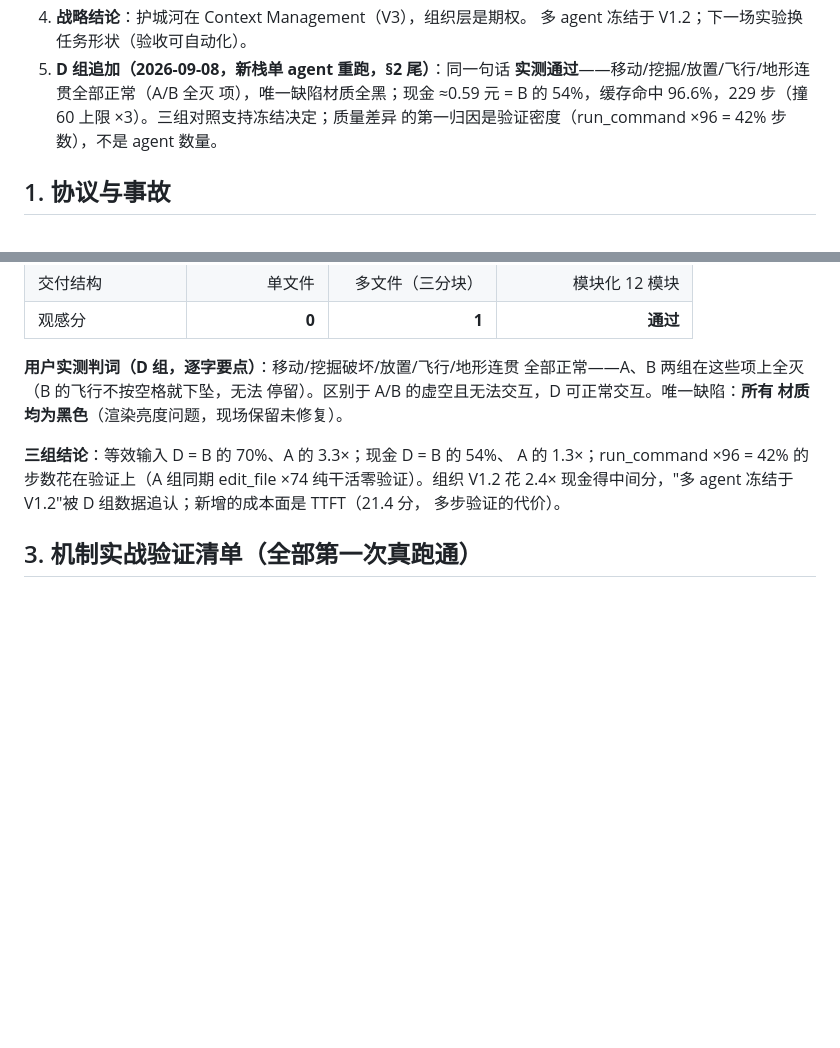
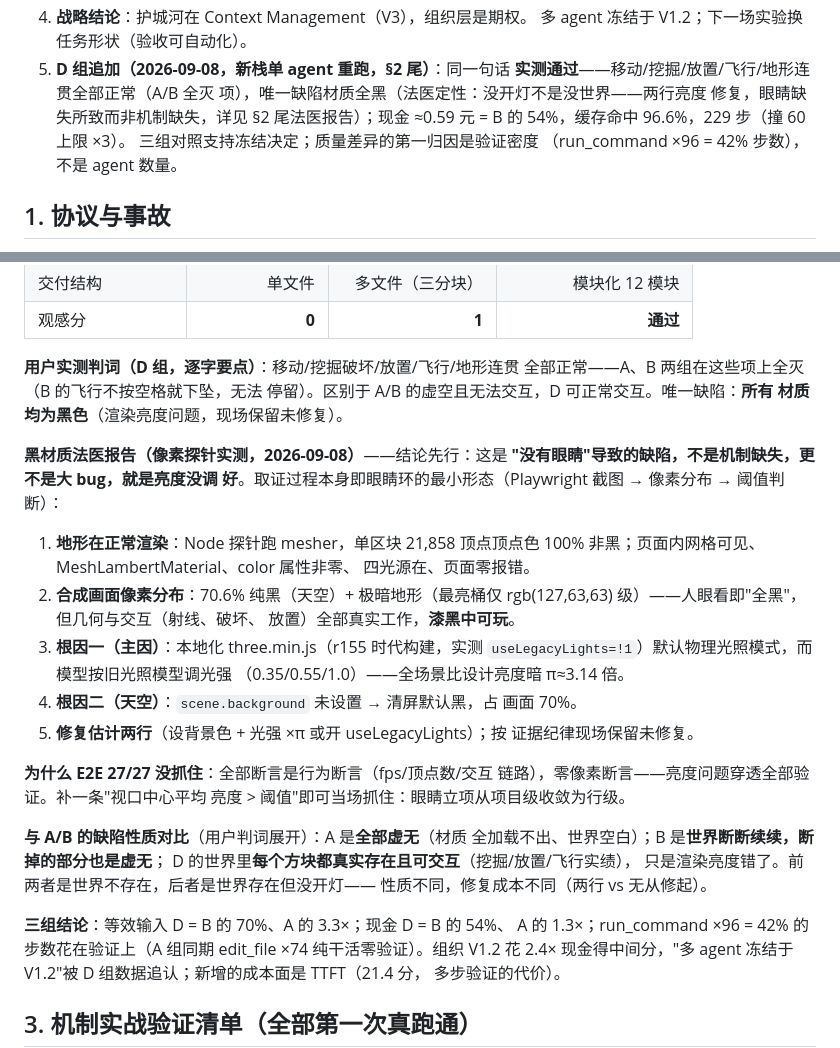
Before and after one commit to qinglong404/Wovra, a Markdown page: docs/org-experiment-minecraft.md, 2 parts joined by grey strips. Rendered like a GitHub page; blank space fills up the shorter version.

Commit message:
D 组黑材质法医报告入档：没开灯不是没世界，眼睛缺失所致非机制缺失
像素探针取证五条：顶点色 100% 非黑/网格可见零报错、合成画面 70.6%
纯黑天空+极暗地形（漆黑中可玩）、根因一 = vendored three.min.js
r155 物理光照默认（实测 useLegacyLights=!1）使场景暗 π≈3.14 倍、
根因二 = scene.background 未设置、修复估两行（证据纪律现场保留）。
E2E 27/27 没抓住的原因 = 零像素断言——补一条亮度阈值即可抓住，眼睛
立项收敛为行级。A/B/D 缺陷性质对比：A 全部虚无、B 断续且断处虚无、
D 每个方块真实存在可交互只是亮度错了——无从修起 vs 两行。

```diff
--- a/docs/org-experiment-minecraft.md
+++ b/docs/org-experiment-minecraft.md
@@ -27,9 +27,11 @@
    多 agent 冻结于 V1.2；下一场实验换任务形状（验收可自动化）。
 5. **D 组追加（2026-09-08，新栈单 agent 重跑，§2 尾）**：同一句话
    **实测通过**——移动/挖掘/放置/飞行/地形连贯全部正常（A/B 全灭
-   项），唯一缺陷材质全黑；现金 ≈0.59 元 = B 的 54%，缓存命中
-   96.6%，229 步（撞 60 上限 ×3）。三组对照支持冻结决定；质量差异
-   的第一归因是验证密度（run_command ×96 = 42% 步数），不是 agent 数量。
+   项），唯一缺陷材质全黑（法医定性：没开灯不是没世界——两行亮度
+   修复，眼睛缺失所致而非机制缺失，详见 §2 尾法医报告）；现金
+   ≈0.59 元 = B 的 54%，缓存命中 96.6%，229 步（撞 60 上限 ×3）。
+   三组对照支持冻结决定；质量差异的第一归因是验证密度
+   （run_command ×96 = 42% 步数），不是 agent 数量。
 
 ## 1. 协议与事故
 
@@ -130,6 +132,35 @@ Chromium E2E 27/27（tools/e2e.js：60fps、137 区块流送、228 万网格顶
 停留）。区别于 A/B 的虚空且无法交互，D 可正常交互。唯一缺陷：**所有
 材质均为黑色**（渲染亮度问题，现场保留未修复）。
 
+**黑材质法医报告（像素探针实测，2026-09-08）**——结论先行：这是
+**"没有眼睛"导致的缺陷，不是机制缺失，更不是大 bug，就是亮度没调
+好**。取证过程本身即眼睛环的最小形态（Playwright 截图 → 像素分布 →
+阈值判断）：
+
+1. **地形在正常渲染**：Node 探针跑 mesher，单区块 21,858 顶点顶点色
+   100% 非黑；页面内网格可见、MeshLambertMaterial、color 属性非零、
+   四光源在、页面零报错。
+2. **合成画面像素分布**：70.6% 纯黑（天空）+ 极暗地形（最亮桶仅
+   rgb(127,63,63) 级）——人眼看即"全黑"，但几何与交互（射线、破坏、
+   放置）全部真实工作，**漆黑中可玩**。
+3. **根因一（主因）**：本地化 three.min.js（r155 时代构建，实测
+   `useLegacyLights=!1`）默认物理光照模式，而模型按旧光照模型调光强
+   （0.35/0.55/1.0）——全场景比设计亮度暗 π≈3.14 倍。
+4. **根因二（天空）**：`scene.background` 未设置 → 清屏默认黑，占
+   画面 70%。
+5. **修复估计两行**（设背景色 + 光强 ×π 或开 useLegacyLights）；按
+   证据纪律现场保留未修复。
+
+**为什么 E2E 27/27 没抓住**：全部断言是行为断言（fps/顶点数/交互
+链路），零像素断言——亮度问题穿透全部验证。补一条"视口中心平均
+亮度 > 阈值"即可当场抓住：眼睛立项从项目级收敛为行级。
+
+**与 A/B 的缺陷性质对比**（用户判词展开）：A 是**全部虚无**（材质
+全加载不出、世界空白）；B 是**世界断断续续，断掉的部分也是虚无**；
+D 的世界里**每个方块都真实存在且可交互**（挖掘/放置/飞行实绩），
+只是渲染亮度错了。前两者是世界不存在，后者是世界存在但没开灯——
+性质不同，修复成本不同（两行 vs 无从修起）。
+
 **三组结论**：等效输入 D = B 的 70%、A 的 3.3×；现金 D = B 的 54%、
 A 的 1.3×；run_command ×96 = 42% 的步数花在验证上（A 组同期
 edit_file ×74 纯干活零验证）。组织 V1.2 花 2.4× 现金得中间分，"多
```
